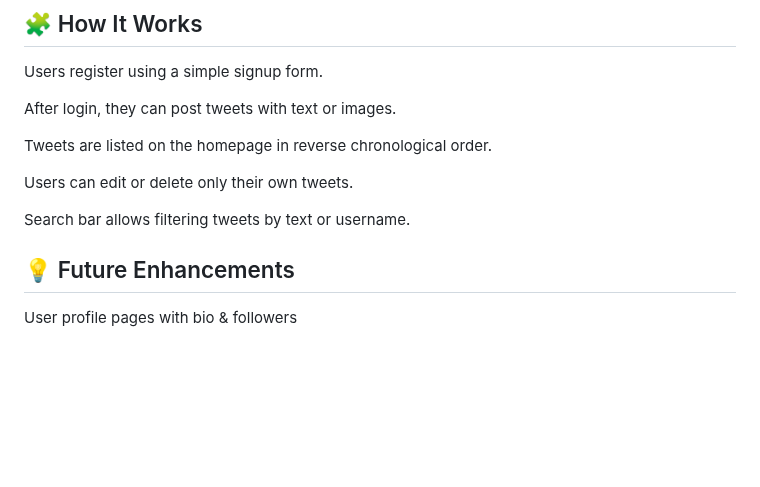
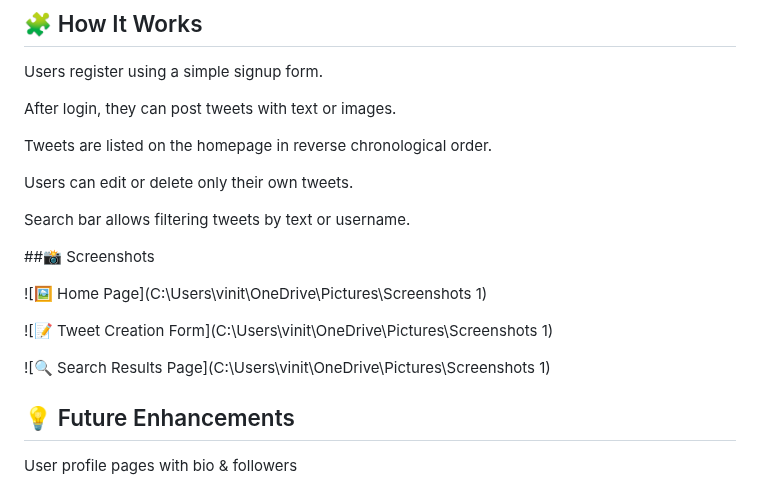
Before and after one commit to Viveksi-Taksali-27/Chirper, a Markdown page: README.md, the part around the change. Rendered like a GitHub page; blank space fills up the shorter version.

```diff
--- a/README.md
+++ b/README.md
@@ -114,6 +114,15 @@ Users can edit or delete only their own tweets.
 
 Search bar allows filtering tweets by text or username.
 
+##📸 Screenshots
+
+![🖼️ Home Page](C:\Users\vinit\OneDrive\Pictures\Screenshots 1)
+
+![📝 Tweet Creation Form](C:\Users\vinit\OneDrive\Pictures\Screenshots 1)
+
+![🔍 Search Results Page](C:\Users\vinit\OneDrive\Pictures\Screenshots 1)
+
+
 ## 💡 Future Enhancements
 
 User profile pages with bio & followers
```
